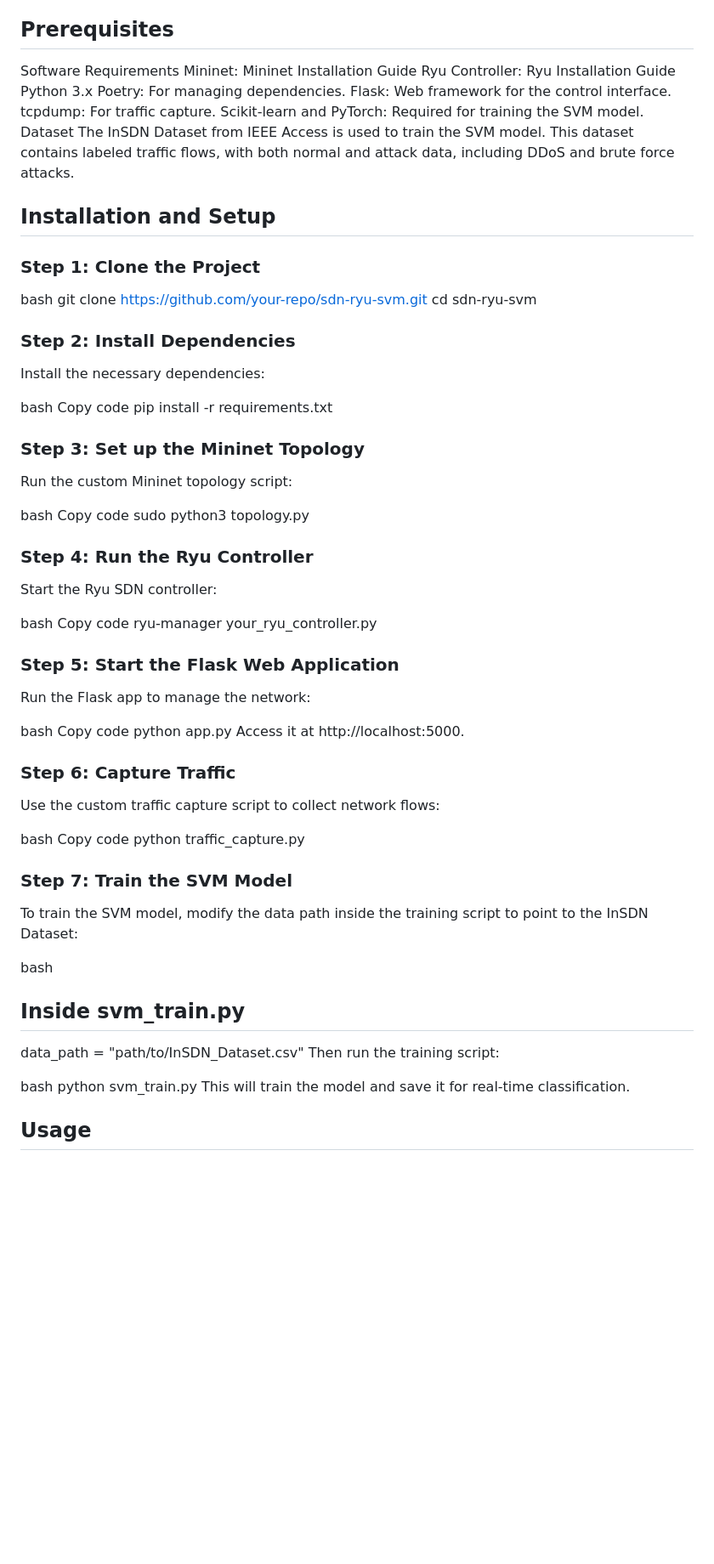
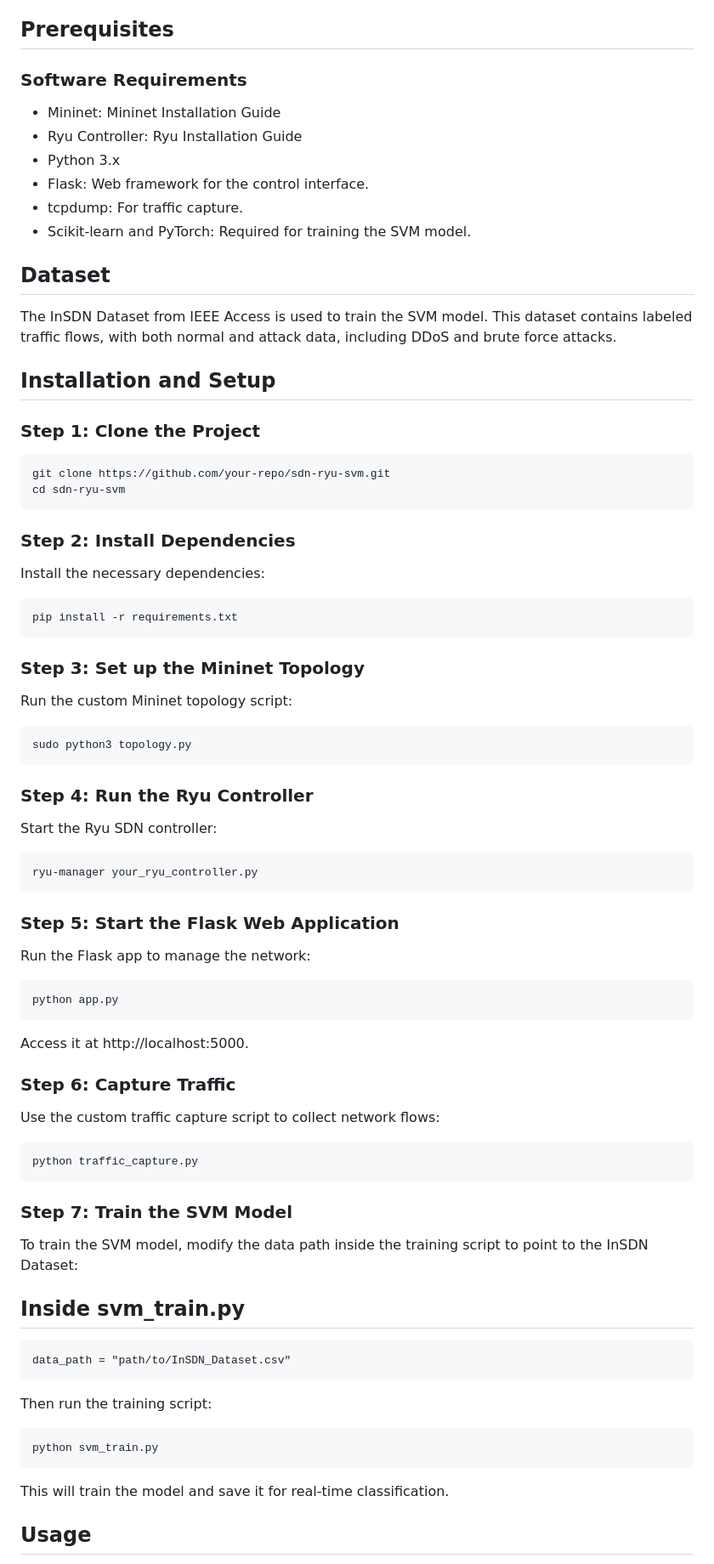
Before and after one commit to Rayan-Faiz/SDN_Network_Administration_and_IDS_IPS_using_ML, a Markdown page: README.md, the part around the change printed below. Shown: that part at 85% size. Drawn GitHub-style; blank space fills up the shorter version.

````diff
--- a/README.md
+++ b/README.md
@@ -24,64 +24,60 @@ The network topology consists of:
 - Three additional switches, each connected to two hosts.
 - The entire network is controlled by the Ryu controller for dynamic flow management.
 ## Prerequisites
-Software Requirements
-Mininet: Mininet Installation Guide
-Ryu Controller: Ryu Installation Guide
-Python 3.x
-Poetry: For managing dependencies.
-Flask: Web framework for the control interface.
-tcpdump: For traffic capture.
-Scikit-learn and PyTorch: Required for training the SVM model.
-Dataset
+### Software Requirements
+- Mininet: Mininet Installation Guide
+- Ryu Controller: Ryu Installation Guide
+- Python 3.x
+- Flask: Web framework for the control interface.
+- tcpdump: For traffic capture.
+- Scikit-learn and PyTorch: Required for training the SVM model.
+## Dataset
 The InSDN Dataset from IEEE Access is used to train the SVM model. This dataset contains labeled traffic flows, with both normal and attack data, including DDoS and brute force attacks.
 
 ## Installation and Setup
 ### Step 1: Clone the Project
-bash
+```
 git clone https://github.com/your-repo/sdn-ryu-svm.git
 cd sdn-ryu-svm
+```
 ### Step 2: Install Dependencies
 Install the necessary dependencies:
-
-bash
-Copy code
+```
 pip install -r requirements.txt
+```
 ### Step 3: Set up the Mininet Topology
 Run the custom Mininet topology script:
-
-bash
-Copy code
+```
 sudo python3 topology.py
+```
 ### Step 4: Run the Ryu Controller
 Start the Ryu SDN controller:
-
-bash
-Copy code
+```
 ryu-manager your_ryu_controller.py
+```
 ### Step 5: Start the Flask Web Application
 Run the Flask app to manage the network:
-
-bash
-Copy code
+```
 python app.py
+```
 Access it at http://localhost:5000.
 
 ### Step 6: Capture Traffic
 Use the custom traffic capture script to collect network flows:
-
-bash
-Copy code
+```
 python traffic_capture.py
+```
 ### Step 7: Train the SVM Model
 To train the SVM model, modify the data path inside the training script to point to the InSDN Dataset:
 
-bash
 ## Inside svm_train.py
+```
 data_path = "path/to/InSDN_Dataset.csv"
+```
 Then run the training script:
-
-bash
+```
 python svm_train.py
+```
 This will train the model and save it for real-time classification.
 
 ## Usage
````
Also changed, not shown: other parts of README.md (+10 -10 lines).
